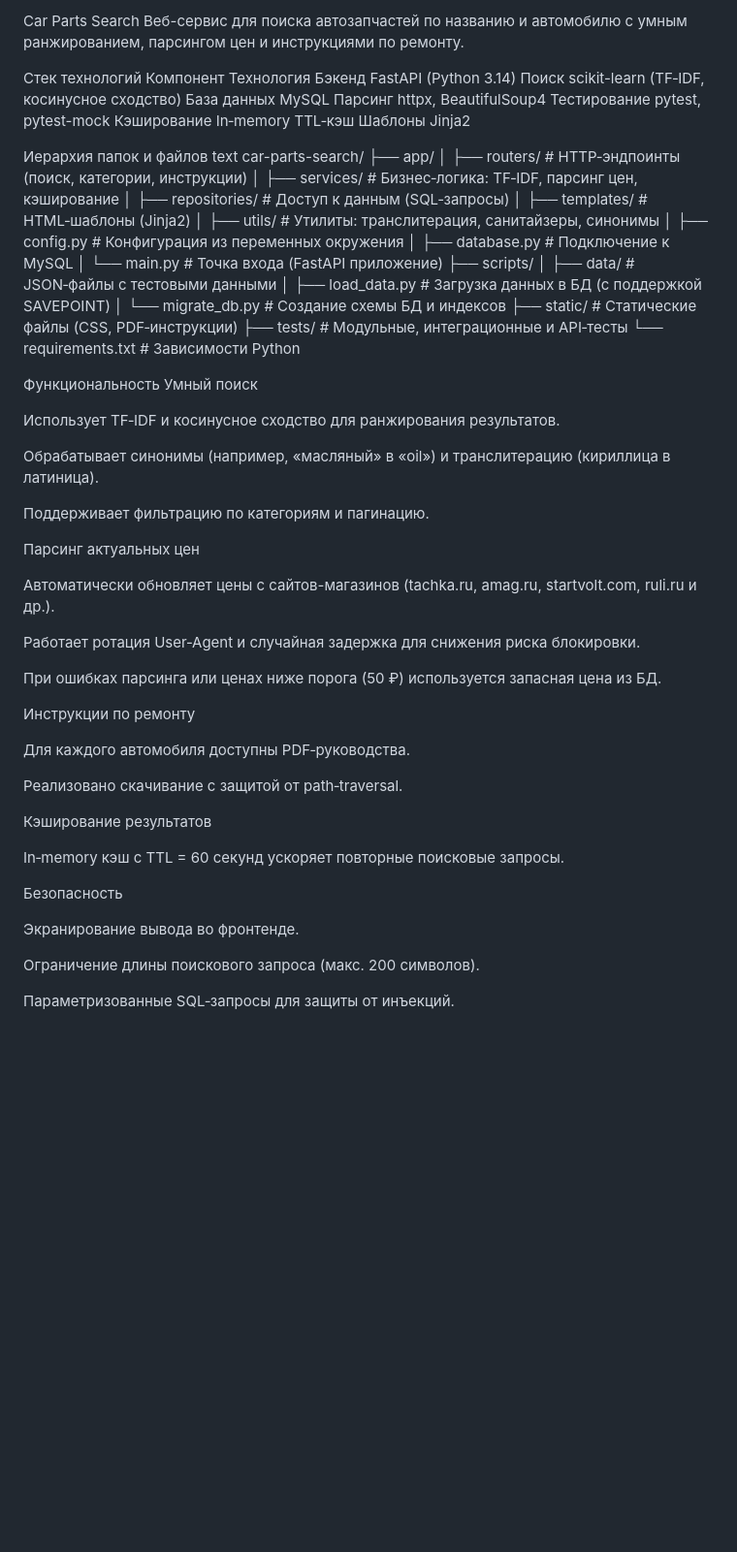
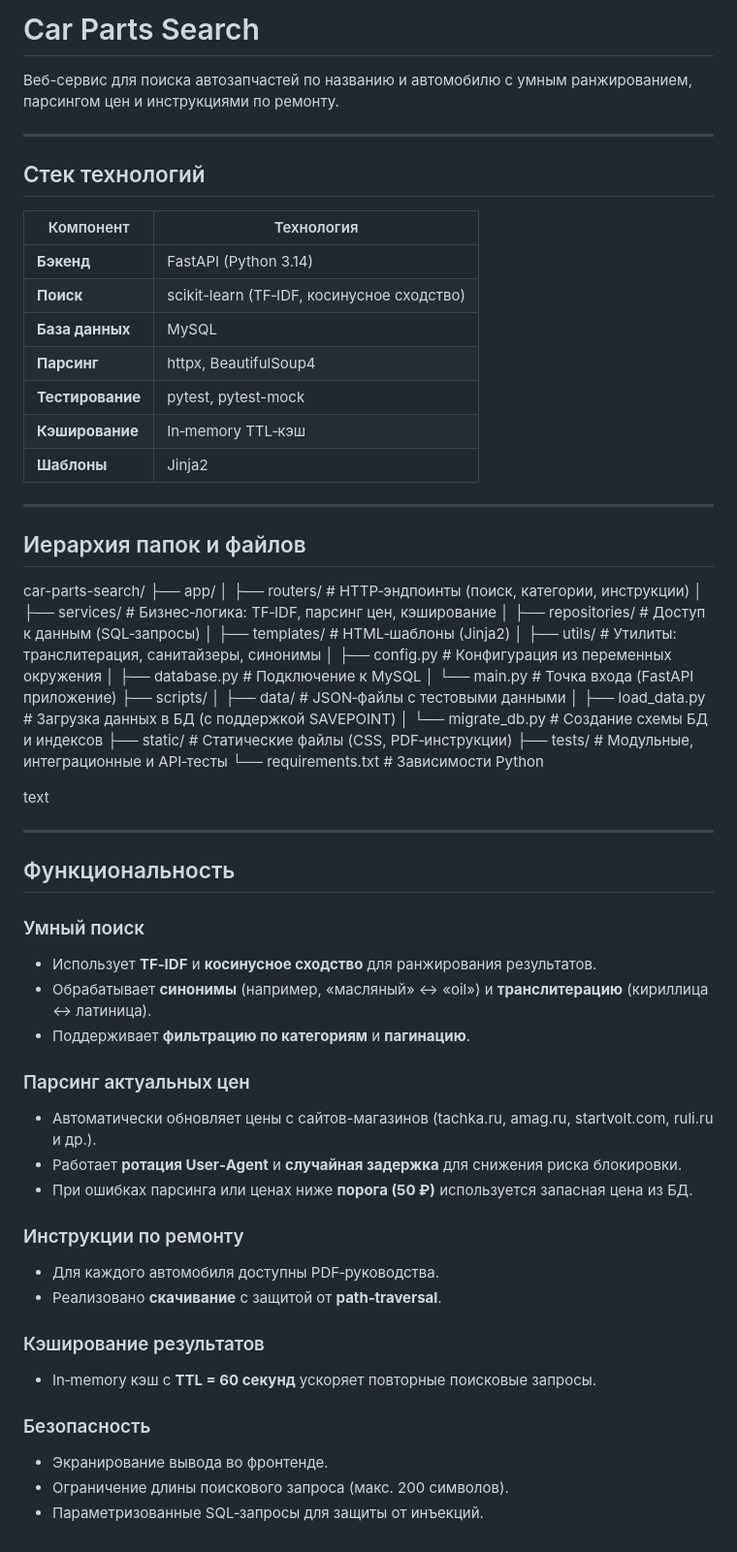
Before and after one commit to myc08662-eng/car-parts-search, a Markdown page: README.md, the part around the change. Shown at 97% size. Rendered like a GitHub page; blank space fills up the shorter version.

Commit message:
Переделана мдшка

```diff
--- a/README.md
+++ b/README.md
@@ -1,69 +1,71 @@
-Car Parts Search
+# Car Parts Search
+
 Веб-сервис для поиска автозапчастей по названию и автомобилю с умным ранжированием, парсингом цен и инструкциями по ремонту.
 
-Стек технологий
-Компонент	Технология
-Бэкенд	FastAPI (Python 3.14)
-Поиск	scikit-learn (TF‑IDF, косинусное сходство)
-База данных	MySQL
-Парсинг	httpx, BeautifulSoup4
-Тестирование	pytest, pytest-mock
-Кэширование	In‑memory TTL‑кэш
-Шаблоны	Jinja2
+---
 
+## Стек технологий
 
-Иерархия папок и файлов
-text
+| Компонент | Технология |
+|-----------|------------|
+| **Бэкенд** | FastAPI (Python 3.14) |
+| **Поиск** | scikit-learn (TF‑IDF, косинусное сходство) |
+| **База данных** | MySQL |
+| **Парсинг** | httpx, BeautifulSoup4 |
+| **Тестирование** | pytest, pytest-mock |
+| **Кэширование** | In‑memory TTL‑кэш |
+| **Шаблоны** | Jinja2 |
+
+---
+
+## Иерархия папок и файлов
 car-parts-search/
 ├── app/
-│   ├── routers/          # HTTP‑эндпоинты (поиск, категории, инструкции)
-│   ├── services/         # Бизнес‑логика: TF‑IDF, парсинг цен, кэширование
-│   ├── repositories/     # Доступ к данным (SQL‑запросы)
-│   ├── templates/        # HTML‑шаблоны (Jinja2)
-│   ├── utils/            # Утилиты: транслитерация, санитайзеры, синонимы
-│   ├── config.py         # Конфигурация из переменных окружения
-│   ├── database.py       # Подключение к MySQL
-│   └── main.py           # Точка входа (FastAPI приложение)
+│ ├── routers/ # HTTP‑эндпоинты (поиск, категории, инструкции)
+│ ├── services/ # Бизнес‑логика: TF‑IDF, парсинг цен, кэширование
+│ ├── repositories/ # Доступ к данным (SQL‑запросы)
+│ ├── templates/ # HTML‑шаблоны (Jinja2)
+│ ├── utils/ # Утилиты: транслитерация, санитайзеры, синонимы
+│ ├── config.py # Конфигурация из переменных окружения
+│ ├── database.py # Подключение к MySQL
+│ └── main.py # Точка входа (FastAPI приложение)
 ├── scripts/
-│   ├── data/             # JSON‑файлы с тестовыми данными
-│   ├── load_data.py      # Загрузка данных в БД (с поддержкой SAVEPOINT)
-│   └── migrate_db.py     # Создание схемы БД и индексов
-├── static/               # Статические файлы (CSS, PDF‑инструкции)
-├── tests/                # Модульные, интеграционные и API‑тесты
-└── requirements.txt      # Зависимости Python
+│ ├── data/ # JSON‑файлы с тестовыми данными
+│ ├── load_data.py # Загрузка данных в БД (с поддержкой SAVEPOINT)
+│ └── migrate_db.py # Создание схемы БД и индексов
+├── static/ # Статические файлы (CSS, PDF‑инструкции)
+├── tests/ # Модульные, интеграционные и API‑тесты
+└── requirements.txt # Зависимости Python
 
+text
 
-Функциональность
-Умный поиск
+---
 
-Использует TF‑IDF и косинусное сходство для ранжирования результатов.
+## Функциональность
 
-Обрабатывает синонимы (например, «масляный» в «oil») и транслитерацию (кириллица в латиница).
+### Умный поиск
 
-Поддерживает фильтрацию по категориям и пагинацию.
+- Использует **TF‑IDF** и **косинусное сходство** для ранжирования результатов.
+- Обрабатывает **синонимы** (например, «масляный» ↔ «oil») и **транслитерацию** (кириллица ↔ латиница).
+- Поддерживает **фильтрацию по категориям** и **пагинацию**.
 
-Парсинг актуальных цен
+### Парсинг актуальных цен
 
-Автоматически обновляет цены с сайтов-магазинов (tachka.ru, amag.ru, startvolt.com, ruli.ru и др.).
+- Автоматически обновляет цены с сайтов-магазинов (tachka.ru, amag.ru, startvolt.com, ruli.ru и др.).
+- Работает **ротация User‑Agent** и **случайная задержка** для снижения риска блокировки.
+- При ошибках парсинга или ценах ниже **порога (50 ₽)** используется запасная цена из БД.
 
-Работает ротация User‑Agent и случайная задержка для снижения риска блокировки.
+### Инструкции по ремонту
 
-При ошибках парсинга или ценах ниже порога (50 ₽) используется запасная цена из БД.
+- Для каждого автомобиля доступны PDF‑руководства.
+- Реализовано **скачивание** с защитой от **path‑traversal**.
 
-Инструкции по ремонту
+### Кэширование результатов
 
-Для каждого автомобиля доступны PDF‑руководства.
+- In‑memory кэш с **TTL = 60 секунд** ускоряет повторные поисковые запросы.
 
-Реализовано скачивание с защитой от path‑traversal.
+### Безопасность
 
-Кэширование результатов
-
-In‑memory кэш с TTL = 60 секунд ускоряет повторные поисковые запросы.
-
-Безопасность
-
-Экранирование вывода во фронтенде.
-
-Ограничение длины поискового запроса (макс. 200 символов).
-
-Параметризованные SQL‑запросы для защиты от инъекций.
+- Экранирование вывода во фронтенде.
+- Ограничение длины поискового запроса (макс. 200 символов).
+- Параметризованные SQL‑запросы для защиты от инъекций.
```
